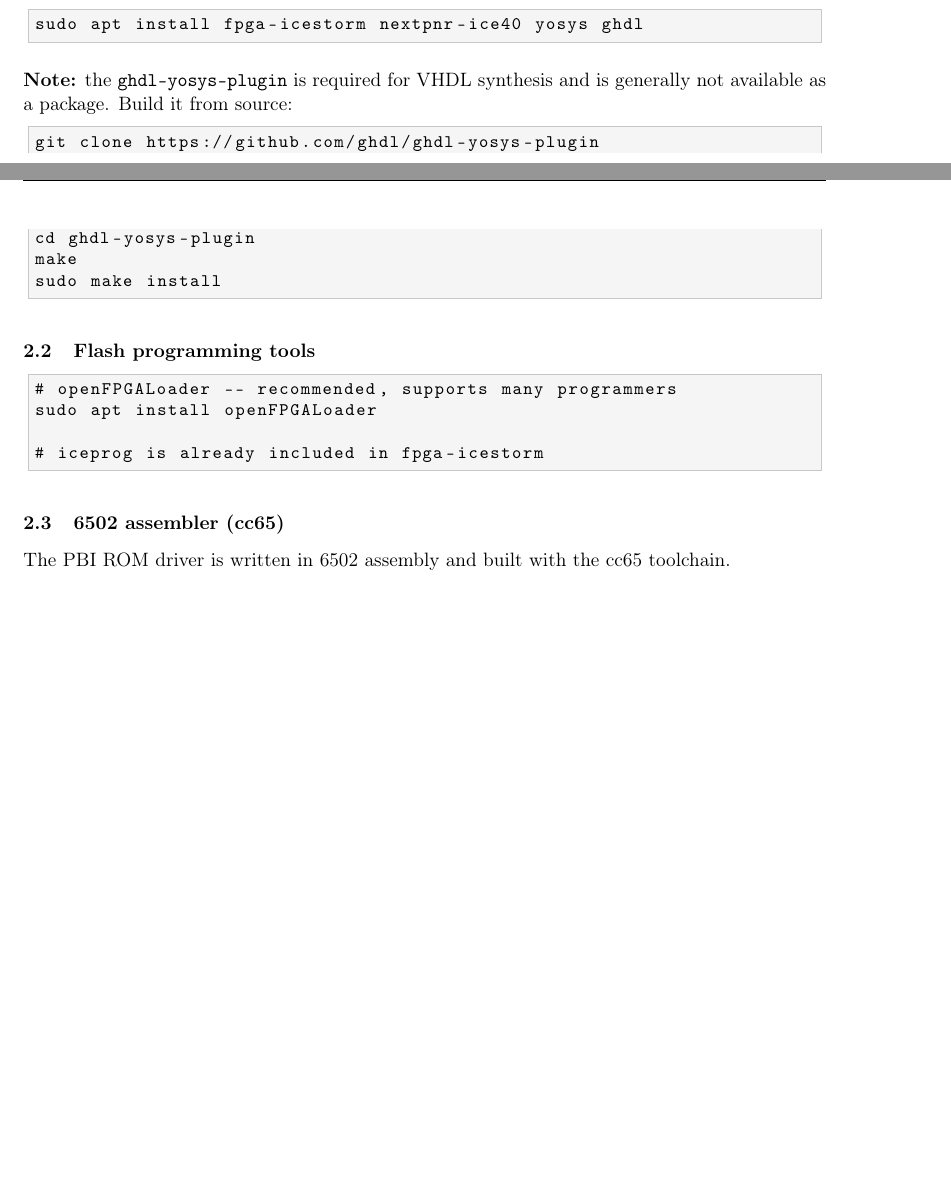
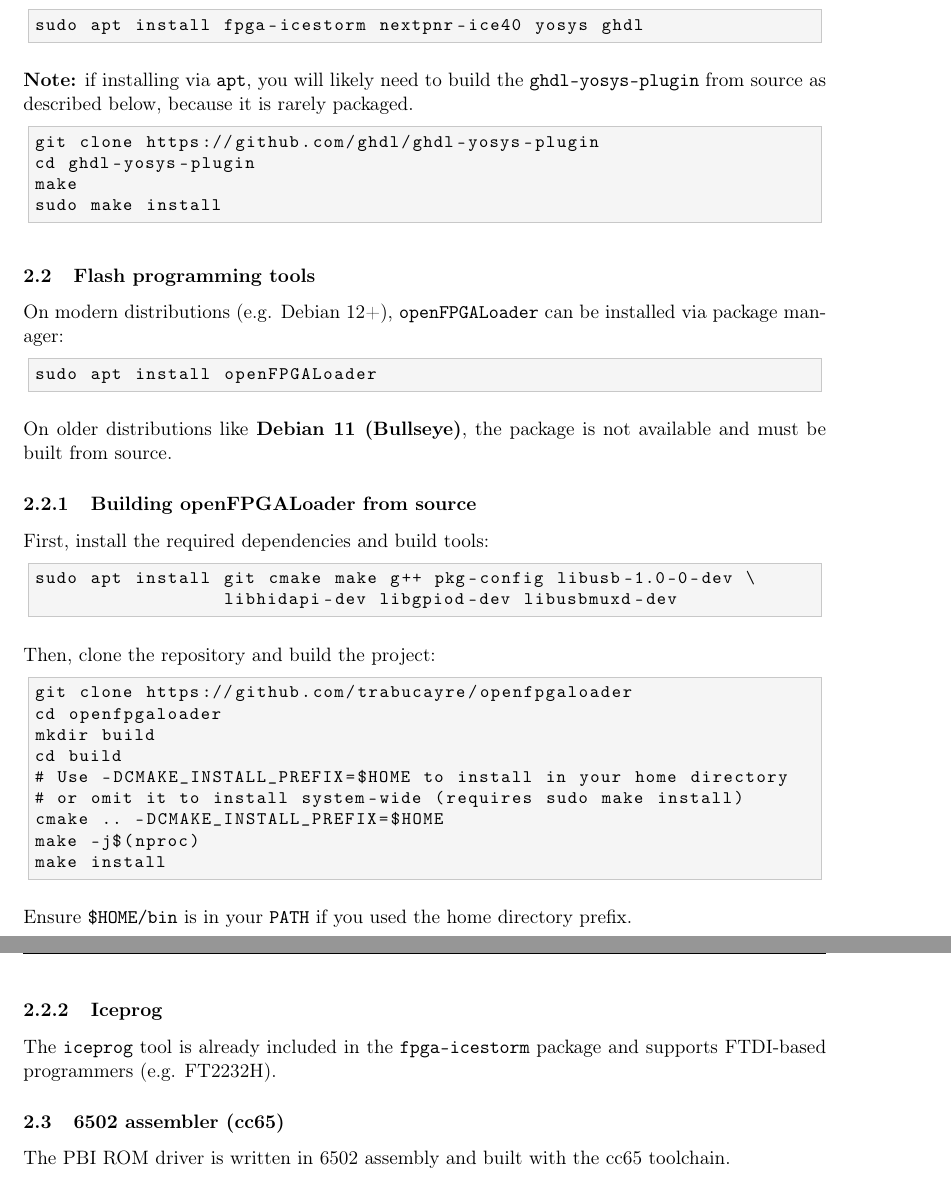
Before and after one commit to gianlucarenzi/Vera-Module-RBL-XE, a LaTeX document (firmware/FPGA/build-and-programming-guide.tex): two parts of pages 3 and 4 of 12 before the commit and two parts of pages 4 and 5 of 13 after it, joined at a grey line, cut so that both start at the same text, the shorter picture padded with empty space. Compiled offline with pdfLaTeX.

Commit message:
docs(fpga): update toolchain instructions for Debian 11
- Recommended OSS CAD Suite for a modern and integrated toolchain.
- Added detailed openFPGALoader build-from-source instructions.
- Synchronized README.md and LaTeX documentation.
- Regenerated build-and-programming-guide.pdf.

```diff
--- a/firmware/FPGA/build-and-programming-guide.tex
+++ b/firmware/FPGA/build-and-programming-guide.tex
@@ -198,10 +216,10 @@
+On newer distributions, you can try:
 
 \begin{lstlisting}[style=shell]
 sudo apt install fpga-icestorm nextpnr-ice40 yosys ghdl
 \end{lstlisting}
 
-\textbf{Note:} the \cmd{ghdl-yosys-plugin} is required for VHDL synthesis
-and is generally not available as a package.  Build it from source:
+\textbf{Note:} if installing via \cmd{apt}, you will likely need to build the \cmd{ghdl-yosys-plugin} from source as described below, because it is rarely packaged.
 
 \begin{lstlisting}[style=shell]
 git clone https://github.com/ghdl/ghdl-yosys-plugin
@@ -212,12 +230,41 @@
 
 \subsection{Flash programming tools}
 
+On modern distributions (e.g. Debian 12+), \cmd{openFPGALoader} can be installed via package manager:
+
 \begin{lstlisting}[style=shell]
-# openFPGALoader -- recommended, supports many programmers
 sudo apt install openFPGALoader
+\end{lstlisting}
 
-# iceprog is already included in fpga-icestorm
+On older distributions like \textbf{Debian 11 (Bullseye)}, the package is not available and must be built from source.
+
+\subsubsection{Building openFPGALoader from source}
+
+First, install the required dependencies and build tools:
+
+\begin{lstlisting}[style=shell]
+sudo apt install git cmake make g++ pkg-config libusb-1.0-0-dev \
+                 libhidapi-dev libgpiod-dev libusbmuxd-dev
 \end{lstlisting}
+
+Then, clone the repository and build the project:
+
+\begin{lstlisting}[style=shell]
+git clone https://github.com/trabucayre/openfpgaloader
+cd openfpgaloader
+mkdir build
+cd build
+# Use -DCMAKE_INSTALL_PREFIX=$HOME to install in your home directory
+# or omit it to install system-wide (requires sudo make install)
+cmake .. -DCMAKE_INSTALL_PREFIX=$HOME
+make -j$(nproc)
+make install
+\end{lstlisting}
+
+Ensure \file{\$HOME/bin} is in your \cmd{PATH} if you used the home directory prefix.
+
+\subsubsection{Iceprog}
+The \cmd{iceprog} tool is already included in the \cmd{fpga-icestorm} package and supports FTDI-based programmers (e.g. FT2232H).
 
 \subsection{6502 assembler (cc65)}
 
```
Also changed, not shown: firmware/FPGA/README.md, firmware/FPGA/build-and-programming-guide.pdf, firmware/FPGA/build-and-programming-guide.tex (20 more changed lines).
